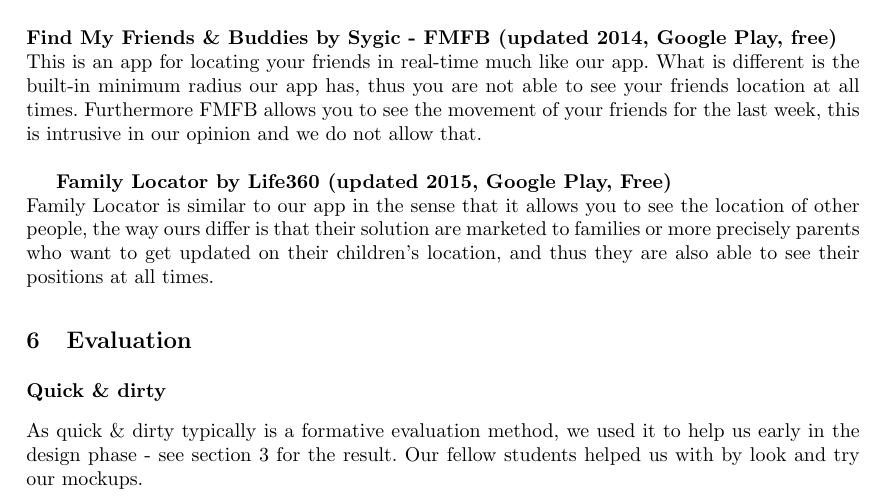
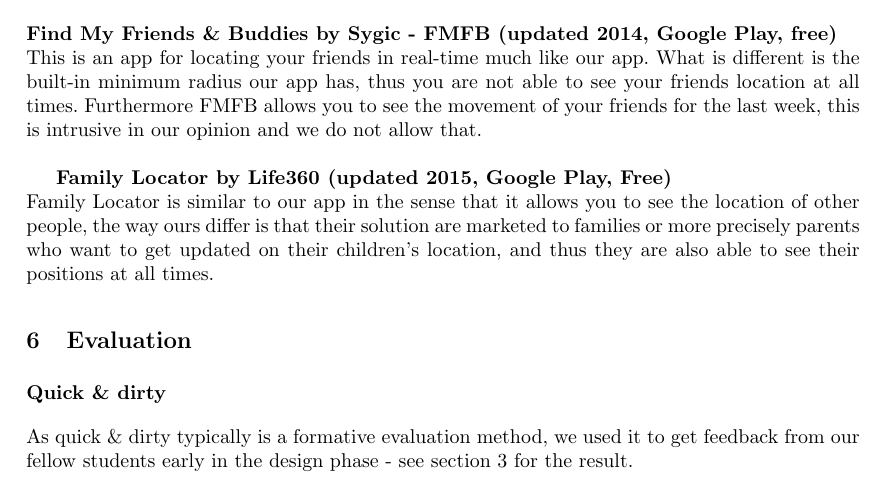
Before and after one commit to syre/personal-data-interaction, a LaTeX paper (project/project.tex): part of page 4 of 29, cut so that both start at the same text. Compiled offline with pdfLaTeX.

Commit message:
small change to quick & dirty

```diff
--- a/project/project.tex
+++ b/project/project.tex
@@ -209,7 +209,7 @@
 
 \section{Evaluation}
 \subsection*{Quick \& dirty}
-As quick \& dirty typically is a formative evaluation method, we used it to help us early in the design phase - see section \ref{design} for the result.  Our fellow students helped us with by look and try our mockups.
+As quick \& dirty typically is a formative evaluation method, we used it to get feedback from our fellow students early in the design phase - see section \ref{design} for the result.
 
 \subsection*{Think aloud}
 We did two Think aloud evaluations: One formative and one summative.
```
